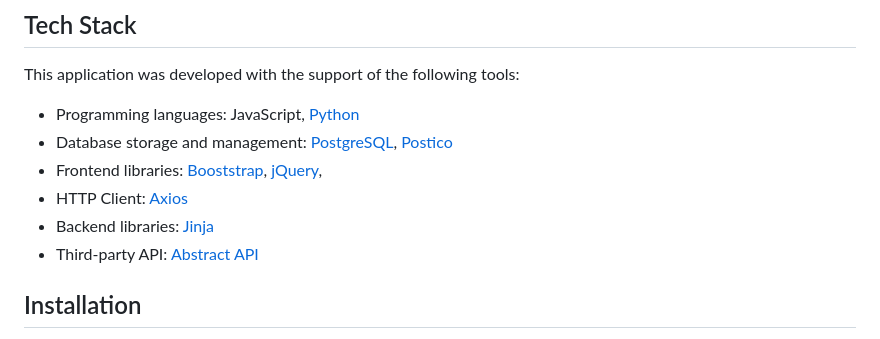
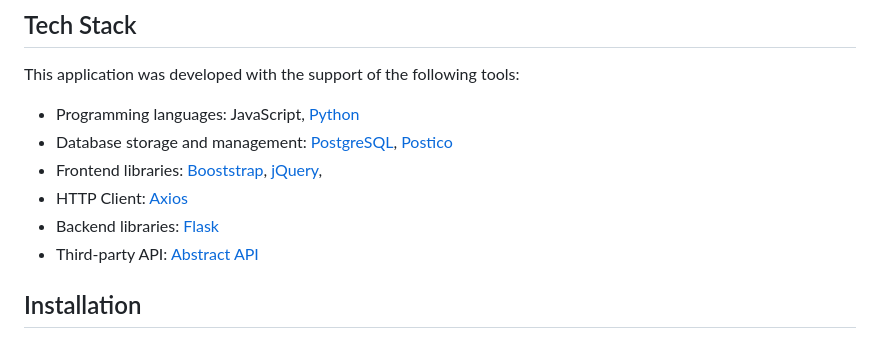
Before and after one commit to f-rams/Magnifier, a Markdown page: README.md, the part around the change. Rendered like a GitHub page.

```diff
--- a/README.md
+++ b/README.md
@@ -45,7 +45,7 @@ This application was developed with the support of the following tools:
 - Database storage and management: [PostgreSQL](https://www.postgresql.org), [Postico](https://eggerapps.at/postico2/)
 - Frontend libraries: [Booststrap](https://getbootstrap.com), [jQuery](https://jquery.com),
 - HTTP Client: [Axios](https://axios-http.com/docs/intro)
-- Backend libraries: [Jinja](https://jinja.palletsprojects.com/en/3.1.x/)
+- Backend libraries: [Flask](https://flask.palletsprojects.com/en/3.0.x/)
 - Third-party API: [Abstract API](https://www.abstractapi.com)
 
 ## Installation
```
